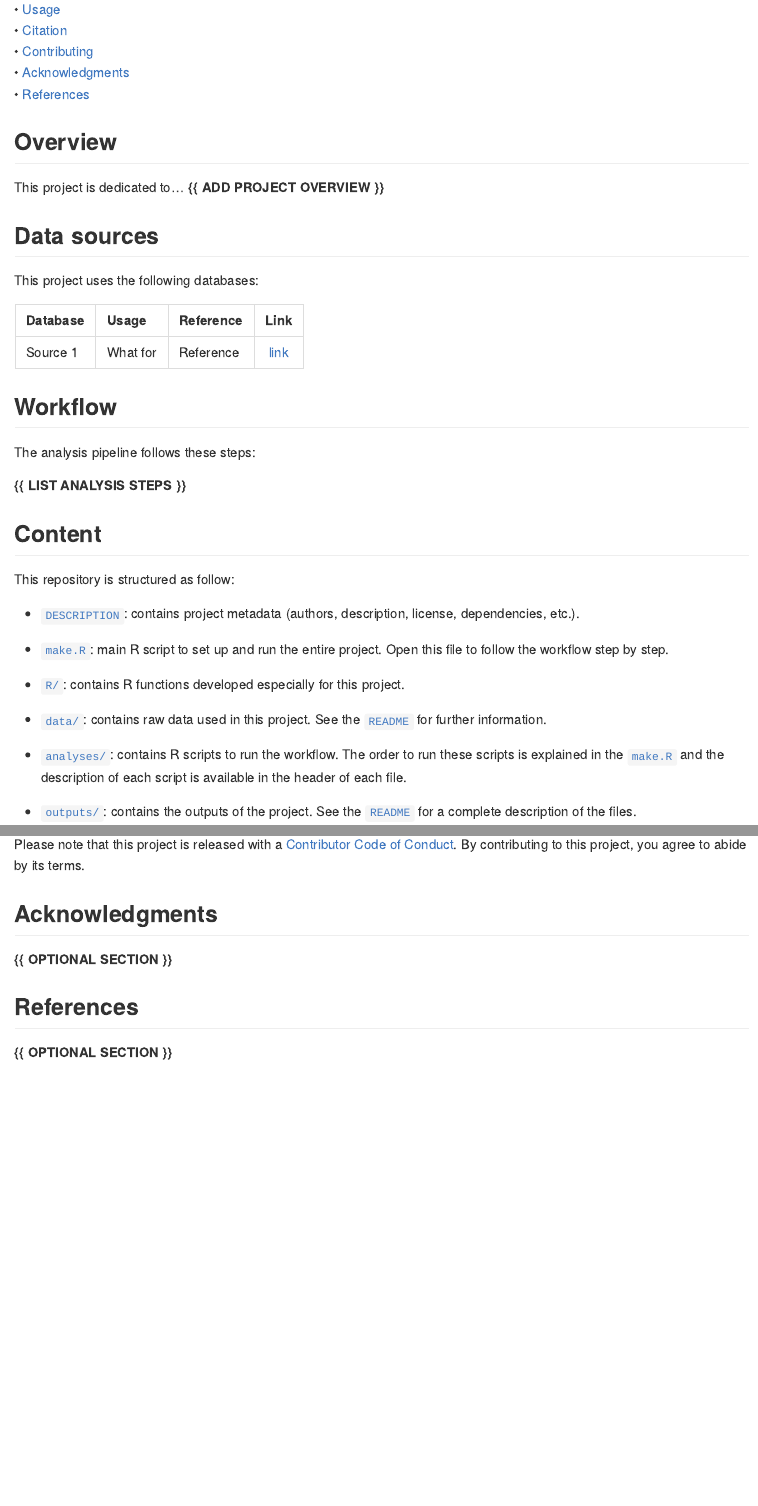
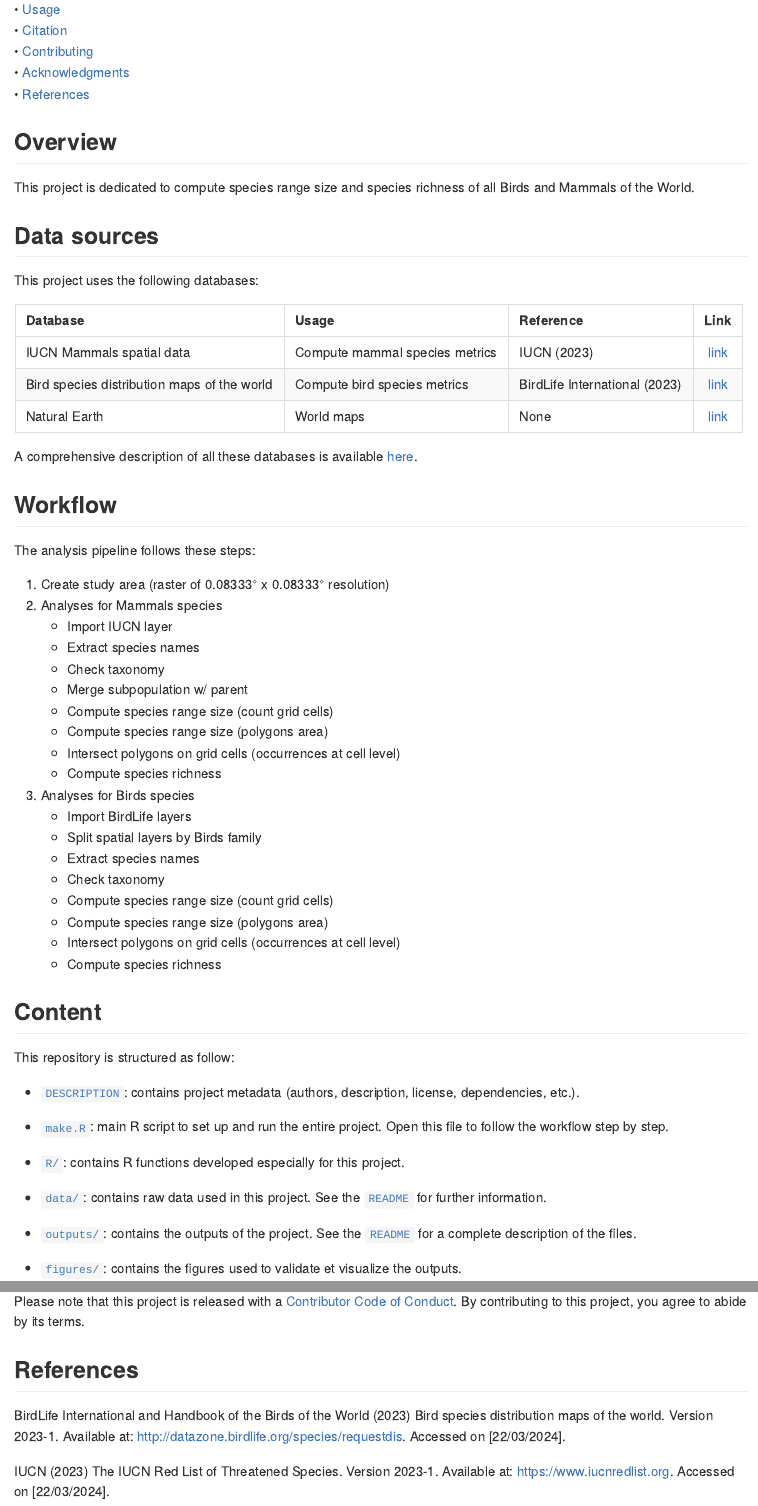
Before and after one commit to FRBCesab/iucn-rangemaps, an R Markdown document (README.Rmd): the page in a window 1100 px wide, from 210 px down, and a second part further down, joined at a grey line. The pictures show the output file README.md that the author committed with the source, drawn offline in the style of GitHub; badge pictures from the web are left out.

Commit message:
doc: edit main readme

```diff
--- a/README.Rmd
+++ b/README.Rmd
@@ -39,7 +39,7 @@ Mammals & Birds IUCN Range Maps <img src="https://raw.githubusercontent.com/FRBC
 
 ## Overview
 
-This project is dedicated to... **{{ ADD PROJECT OVERVIEW }}**
+This project is dedicated to compute species range size and species richness of all Birds and Mammals of the World.
 
 
 
@@ -48,18 +48,38 @@ This project is dedicated to... **{{ ADD PROJECT OVERVIEW }}**
 This project uses the following databases:
 
 
-| Database        | Usage                                        | Reference                 | Link   |
-| :-------------- | :------------------------------------------- | :------------------------ | :----: |
-| Source 1        | What for                                     | Reference                 | [link](url) |
+| Database                  | Usage                                                 | Reference                     | Link                                                                |
+| :------------------------ | :---------------------------------------------------- | :---------------------------- | :-----------------------------------------------------------------: |
+| IUCN Mammals spatial data | Compute mammal species metrics                 | IUCN (2023)                   | [link](https://www.iucnredlist.org/resources/spatial-data-download) |
+| Bird species distribution maps of the world | Compute bird species metrics | BirdLife International (2023) | [link](https://datazone.birdlife.org/species/requestdis)            |
+| Natural Earth             | World maps                                            | None                          | [link](https://www.naturalearthdata.com/)
 
+A comprehensive description of all these databases is available [here](https://github.com/frbcesab/iucn-rangemaps/blob/main/data/README.md).
 
 
 ## Workflow
 
 The analysis pipeline follows these steps:
 
-**{{ LIST ANALYSIS STEPS }}**
-
+1. Create study area (raster of 0.08333° x 0.08333° resolution)
+2. Analyses for Mammals species
+    - Import IUCN layer
+    - Extract species names
+    - Check taxonomy
+    - Merge subpopulation w/ parent
+    - Compute species range size (count grid cells)
+    - Compute species range size (polygons area)
+    - Intersect polygons on grid cells (occurrences at cell level)
+    - Compute species richness
+3. Analyses for Birds species
+    - Import BirdLife layers
+    - Split spatial layers by Birds family
+    - Extract species names
+    - Check taxonomy
+    - Compute species range size (count grid cells)
+    - Compute species range size (polygons area)
+    - Intersect polygons on grid cells (occurrences at cell level)
+    - Compute species richness
 
 
 ## Content
@@ -73,8 +93,6 @@ This repository is structured as follow:
 - [`R/`](https://github.com/frbcesab/iucn-rangemaps/blob/main/R): contains R functions developed especially for this project.
 
 - [`data/`](https://github.com/frbcesab/iucn-rangemaps/blob/main/data): contains raw data used in this project. See the [`README`](https://github.com/frbcesab/iucn-rangemaps/blob/main/data/README.md) for further information.
-
-- [`analyses/`](https://github.com/frbcesab/iucn-rangemaps/blob/main/analyses): contains R scripts to run the workflow. The order to run these scripts is explained in the [`make.R`](https://github.com/frbcesab/iucn-rangemaps/blob/main/make.R) and the description of each script is available in the header of each file.
 
 - [`outputs/`](https://github.com/frbcesab/iucn-rangemaps/blob/main/outputs): contains the outputs of the project. See the [`README`](https://github.com/frbcesab/iucn-rangemaps/blob/main/outputs/README.md) for a complete description of the files.
 
@@ -135,12 +153,9 @@ By contributing to this project, you agree to abide by its terms.
 
 
 
-## Acknowledgments
-
-**{{ OPTIONAL SECTION }}**
+## References
 
 
+BirdLife International and Handbook of the Birds of the World (2023) Bird species distribution maps of the world. Version 2023-1. Available at: <http://datazone.birdlife.org/species/requestdis>. Accessed on [22/03/2024].
 
-## References
-
-**{{ OPTIONAL SECTION }}**
+IUCN (2023) The IUCN Red List of Threatened Species. Version 2023-1. Available at: <https://www.iucnredlist.org>. Accessed on [22/03/2024].
```
Also changed, not shown: README.md.
